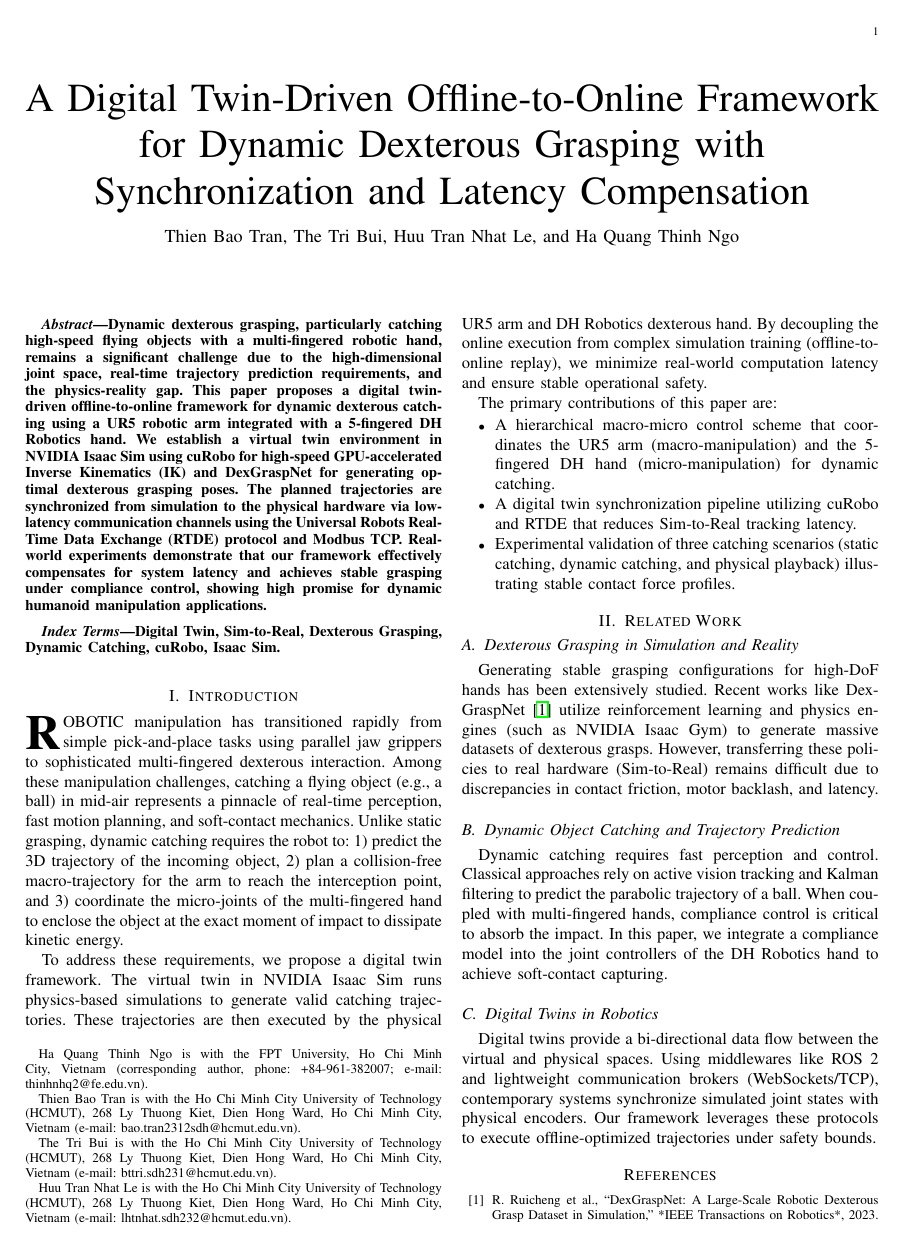
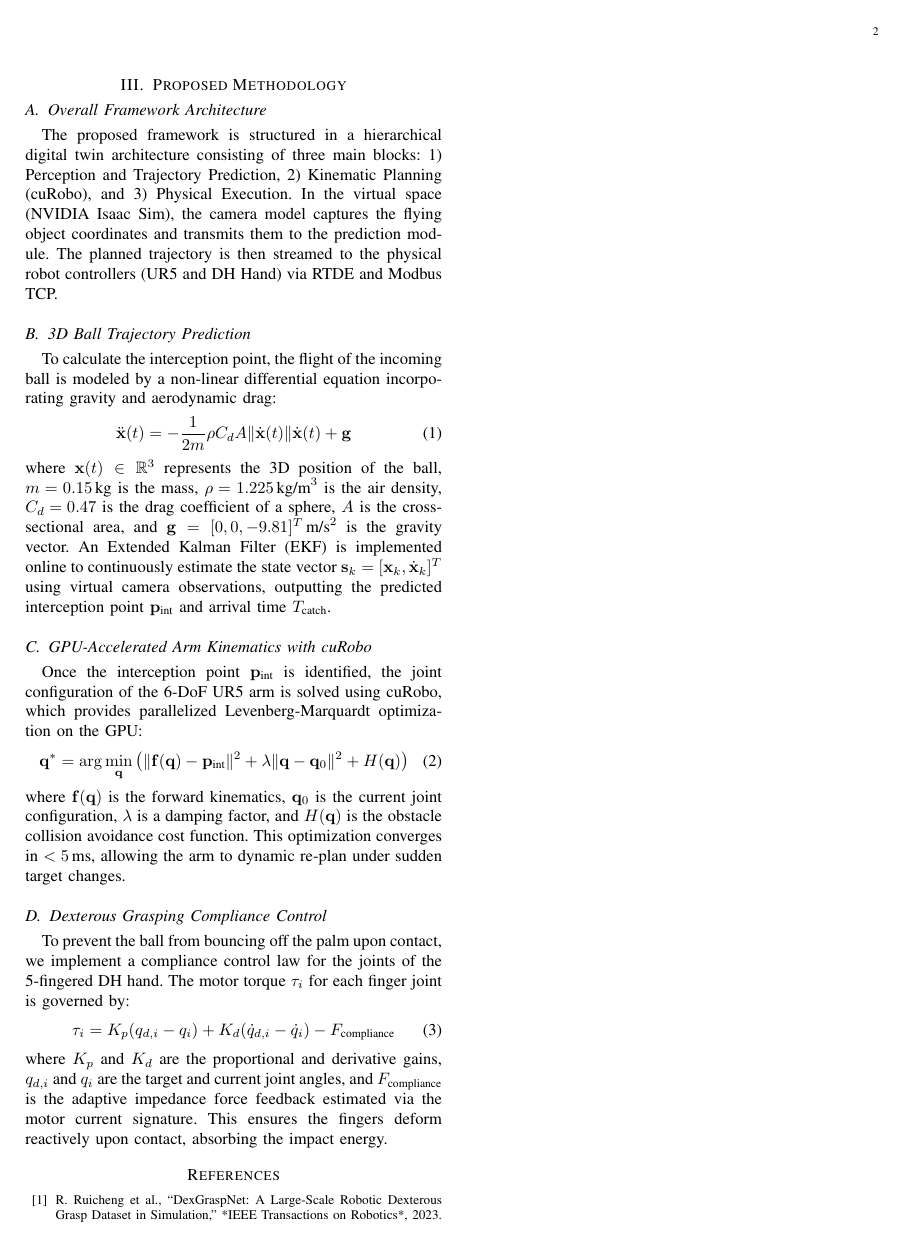
Before and after one commit to baotran2312/Human-Simulator-ur5dex, a LaTeX paper (docs/manuscript/draft_IEEE.tex): the whole page before the commit and page 2 of 2 after it. Compiled offline with pdfLaTeX.

Commit message:
docs: write Week 2 Task 2 LaTeX draft (Section III: Proposed Methodology)

```diff
--- a/docs/manuscript/draft_IEEE.tex
+++ b/docs/manuscript/draft_IEEE.tex
@@ -48,6 +48,32 @@ Dynamic catching requires fast perception and control. Classical approaches rely
 \subsection{Digital Twins in Robotics}
 Digital twins provide a bi-directional data flow between the virtual and physical spaces. Using middlewares like ROS 2 and lightweight communication brokers (WebSockets/TCP), contemporary systems synchronize simulated joint states with physical encoders. Our framework leverages these protocols to execute offline-optimized trajectories under safety bounds.
 
+\section{Proposed Methodology}
+\subsection{Overall Framework Architecture}
+The proposed framework is structured in a hierarchical digital twin architecture consisting of three main blocks: 1) Perception and Trajectory Prediction, 2) Kinematic Planning (cuRobo), and 3) Physical Execution. In the virtual space (NVIDIA Isaac Sim), the camera model captures the flying object coordinates and transmits them to the prediction module. The planned trajectory is then streamed to the physical robot controllers (UR5 and DH Hand) via RTDE and Modbus TCP.
+
+\subsection{3D Ball Trajectory Prediction}
+To calculate the interception point, the flight of the incoming ball is modeled by a non-linear differential equation incorporating gravity and aerodynamic drag:
+\begin{equation}
+\ddot{\mathbf{x}}(t) = -\frac{1}{2m} \rho C_d A \|\dot{\mathbf{x}}(t)\| \dot{\mathbf{x}}(t) + \mathbf{g}
+\end{equation}
+where $\mathbf{x}(t) \in \mathbb{R}^3$ represents the 3D position of the ball, $m = 0.15\,\text{kg}$ is the mass, $\rho = 1.225\,\text{kg/m}^3$ is the air density, $C_d = 0.47$ is the drag coefficient of a sphere, $A$ is the cross-sectional area, and $\mathbf{g} = [0, 0, -9.81]^T\,\text{m/s}^2$ is the gravity vector. An Extended Kalman Filter (EKF) is implemented online to continuously estimate the state vector $\mathbf{s}_k = [\mathbf{x}_k, \dot{\mathbf{x}}_k]^T$ using virtual camera observations, outputting the predicted interception point $\mathbf{p}_{\text{int}}$ and arrival time $T_{\text{catch}}$.
+
+\subsection{GPU-Accelerated Arm Kinematics with cuRobo}
+Once the interception point $\mathbf{p}_{\text{int}}$ is identified, the joint configuration of the 6-DoF UR5 arm is solved using cuRobo, which provides parallelized Levenberg-Marquardt optimization on the GPU:
+\begin{equation}
+\mathbf{q}^* = \arg\min_{\mathbf{q}} \left( \|\mathbf{f}(\mathbf{q}) - \mathbf{p}_{\text{int}}\|^2 + \lambda \|\mathbf{q} - \mathbf{q}_0\|^2 + H(\mathbf{q}) \right)
+\end{equation}
+where $\mathbf{f}(\mathbf{q})$ is the forward kinematics, $\mathbf{q}_0$ is the current joint configuration, $\lambda$ is a damping factor, and $H(\mathbf{q})$ is the obstacle collision avoidance cost function. This optimization converges in $< 5\,\text{ms}$, allowing the arm to dynamic re-plan under sudden target changes.
+
+\subsection{Dexterous Grasping Compliance Control}
+To prevent the ball from bouncing off the palm upon contact, we implement a compliance control law for the joints of the 5-fingered DH hand. The motor torque $\tau_i$ for each finger joint is governed by:
+\begin{equation}
+\tau_i = K_p (q_{d,i} - q_i) + K_d (\dot{q}_{d,i} - \dot{q}_i) - F_{\text{compliance}}
+\end{equation}
+where $K_p$ and $K_d$ are the proportional and derivative gains, $q_{d,i}$ and $q_i$ are the target and current joint angles, and $F_{\text{compliance}}$ is the adaptive impedance force feedback estimated via the motor current signature. This ensures the fingers deform reactively upon contact, absorbing the impact energy.
+
+
 \bibliographystyle{IEEEtran}
 \begin{thebibliography}{99}
 \bibitem{dexgraspnet}
```
